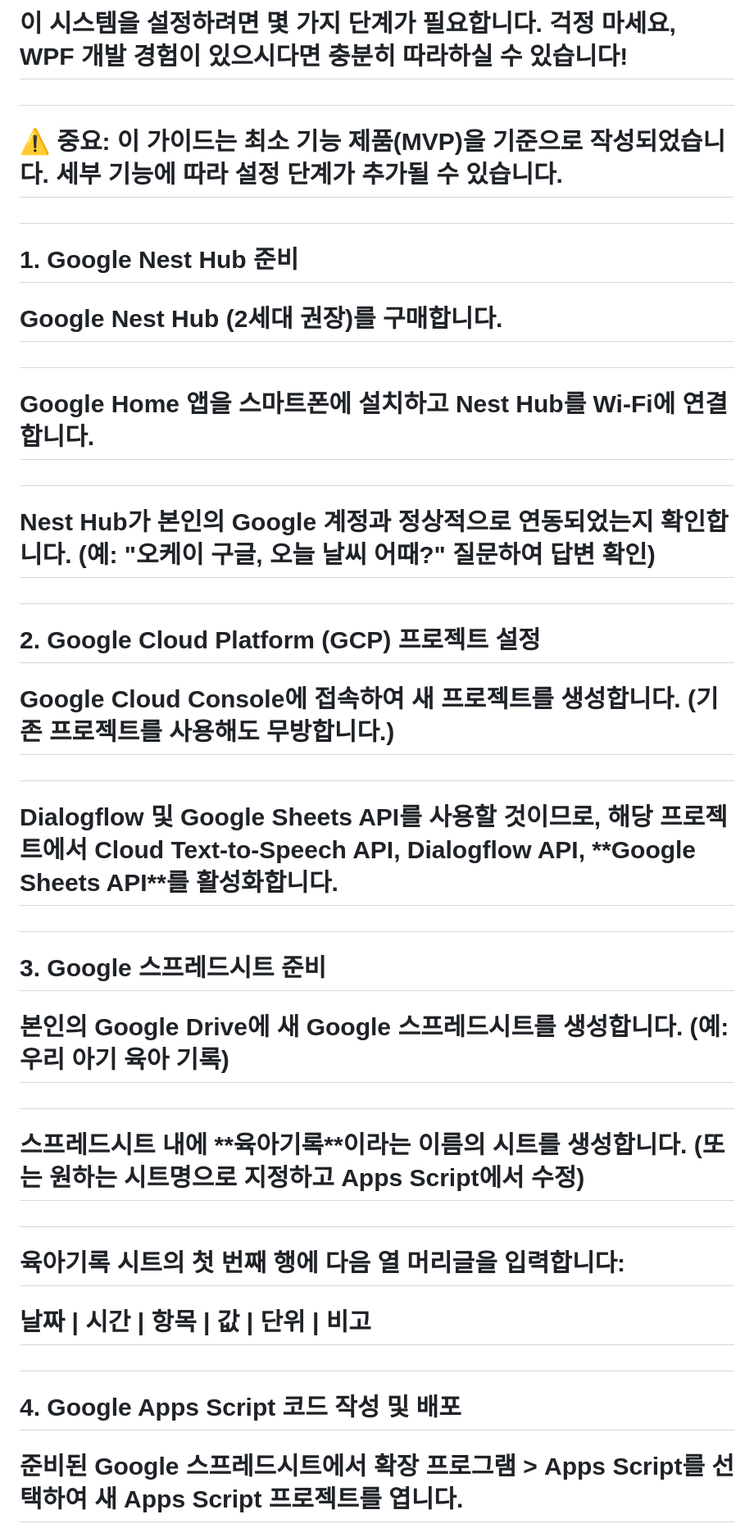
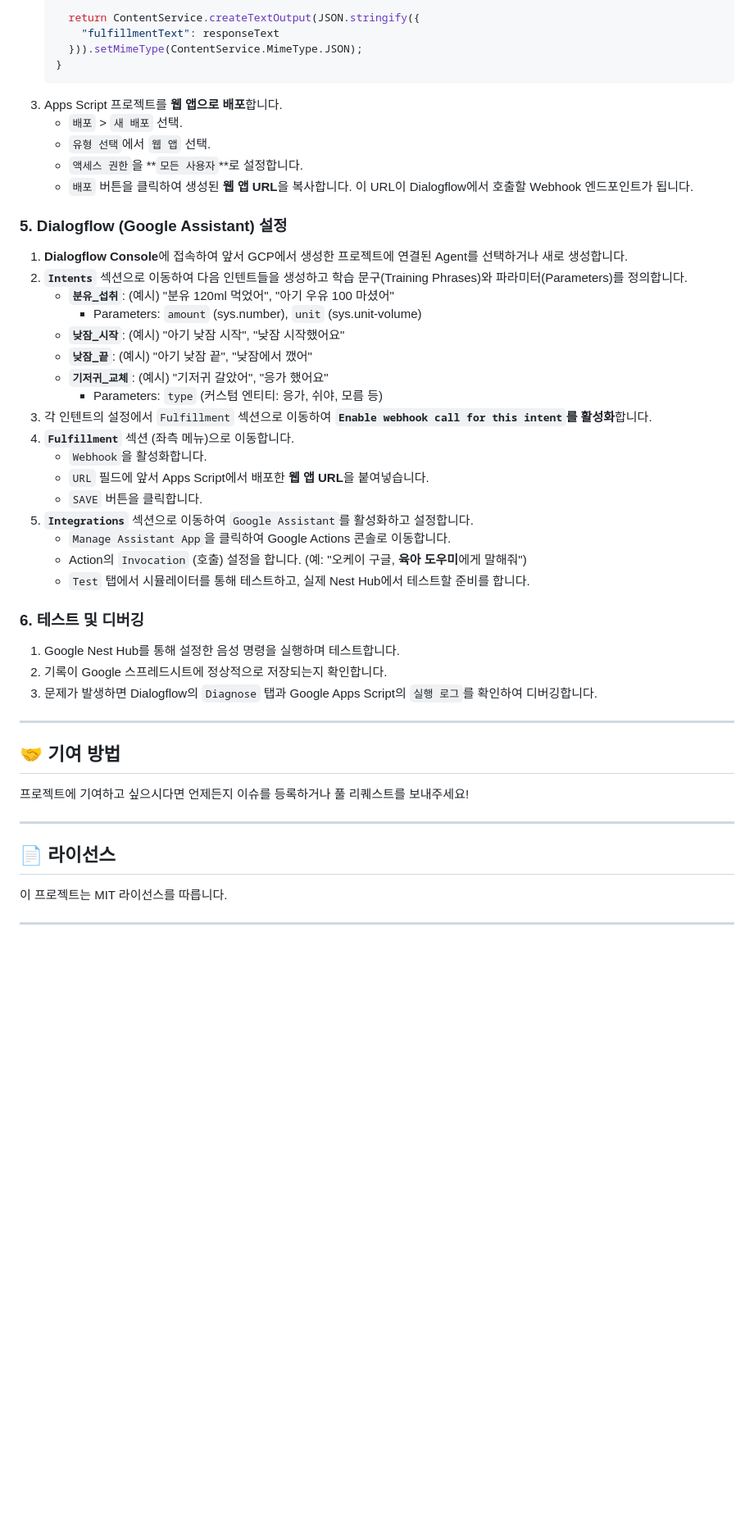
Before and after one commit to jaywapp/BabyRecorder, a Markdown page: README.md, the part around one of its changes. Shown at 82% size. GitHub-like rendering; blank space fills up the shorter version.

````diff
--- a/README.md
+++ b/README.md
@@ -50,53 +82,52 @@
 
-# 이 시스템을 설정하려면 몇 가지 단계가 필요합니다. 걱정 마세요, WPF 개발 경험이 있으시다면 충분히 따라하실 수 있습니다!
+      return ContentService.createTextOutput(JSON.stringify({
+        "fulfillmentText": responseText
+      })).setMimeType(ContentService.MimeType.JSON);
+    }
+    ```
+3.  Apps Script 프로젝트를 **웹 앱으로 배포**합니다.
+    * `배포` > `새 배포` 선택.
+    * `유형 선택`에서 `웹 앱` 선택.
+    * `액세스 권한`을 **`모든 사용자`**로 설정합니다.
+    * `배포` 버튼을 클릭하여 생성된 **웹 앱 URL**을 복사합니다. 이 URL이 Dialogflow에서 호출할 Webhook 엔드포인트가 됩니다.
 
-#
+### 5. Dialogflow (Google Assistant) 설정
 
-# ⚠️ 중요: 이 가이드는 최소 기능 제품(MVP)을 기준으로 작성되었습니다. 세부 기능에 따라 설정 단계가 추가될 수 있습니다.
+1.  **Dialogflow Console**에 접속하여 앞서 GCP에서 생성한 프로젝트에 연결된 Agent를 선택하거나 새로 생성합니다.
+2.  **`Intents`** 섹션으로 이동하여 다음 인텐트들을 생성하고 학습 문구(Training Phrases)와 파라미터(Parameters)를 정의합니다.
+    * **`분유_섭취`**: (예시) "분유 120ml 먹었어", "아기 우유 100 마셨어"
+        * Parameters: `amount` (sys.number), `unit` (sys.unit-volume)
+    * **`낮잠_시작`**: (예시) "아기 낮잠 시작", "낮잠 시작했어요"
+    * **`낮잠_끝`**: (예시) "아기 낮잠 끝", "낮잠에서 깼어"
+    * **`기저귀_교체`**: (예시) "기저귀 갈았어", "응가 했어요"
+        * Parameters: `type` (커스텀 엔티티: 응가, 쉬야, 모름 등)
+3.  각 인텐트의 설정에서 `Fulfillment` 섹션으로 이동하여 **`Enable webhook call for this intent`를 활성화**합니다.
+4.  **`Fulfillment`** 섹션 (좌측 메뉴)으로 이동합니다.
+    * `Webhook`을 활성화합니다.
+    * `URL` 필드에 앞서 Apps Script에서 배포한 **웹 앱 URL**을 붙여넣습니다.
+    * `SAVE` 버튼을 클릭합니다.
+5.  **`Integrations`** 섹션으로 이동하여 `Google Assistant`를 활성화하고 설정합니다.
+    * `Manage Assistant App`을 클릭하여 Google Actions 콘솔로 이동합니다.
+    * Action의 `Invocation` (호출) 설정을 합니다. (예: "오케이 구글, **육아 도우미**에게 말해줘")
+    * `Test` 탭에서 시뮬레이터를 통해 테스트하고, 실제 Nest Hub에서 테스트할 준비를 합니다.
 
-#
+### 6. 테스트 및 디버깅
 
-# 1\. Google Nest Hub 준비
+1.  Google Nest Hub를 통해 설정한 음성 명령을 실행하며 테스트합니다.
+2.  기록이 Google 스프레드시트에 정상적으로 저장되는지 확인합니다.
+3.  문제가 발생하면 Dialogflow의 `Diagnose` 탭과 Google Apps Script의 `실행 로그`를 확인하여 디버깅합니다.
 
-# Google Nest Hub (2세대 권장)를 구매합니다.
+---
 
-#
+## 🤝 기여 방법
 
-# Google Home 앱을 스마트폰에 설치하고 Nest Hub를 Wi-Fi에 연결합니다.
+프로젝트에 기여하고 싶으시다면 언제든지 이슈를 등록하거나 풀 리퀘스트를 보내주세요!
 
-#
+---
 
-# Nest Hub가 본인의 Google 계정과 정상적으로 연동되었는지 확인합니다. (예: "오케이 구글, 오늘 날씨 어때?" 질문하여 답변 확인)
+## 📄 라이선스
 
-#
+이 프로젝트는 MIT 라이선스를 따릅니다.
 
-# 2\. Google Cloud Platform (GCP) 프로젝트 설정
+---
 
-# Google Cloud Console에 접속하여 새 프로젝트를 생성합니다. (기존 프로젝트를 사용해도 무방합니다.)
-
-#
-
-# Dialogflow 및 Google Sheets API를 사용할 것이므로, 해당 프로젝트에서 Cloud Text-to-Speech API, Dialogflow API, \*\*Google Sheets API\*\*를 활성화합니다.
-
-#
-
-# 3\. Google 스프레드시트 준비
-
-# 본인의 Google Drive에 새 Google 스프레드시트를 생성합니다. (예: 우리 아기 육아 기록)
-
-#
-
-# 스프레드시트 내에 \*\*육아기록\*\*이라는 이름의 시트를 생성합니다. (또는 원하는 시트명으로 지정하고 Apps Script에서 수정)
-
-#
-
-# 육아기록 시트의 첫 번째 행에 다음 열 머리글을 입력합니다:
-
-# 날짜 | 시간 | 항목 | 값 | 단위 | 비고
-
-#
-
-# 4\. Google Apps Script 코드 작성 및 배포
-
-# 준비된 Google 스프레드시트에서 확장 프로그램 > Apps Script를 선택하여 새 Apps Script 프로젝트를 엽니다.
-
````
Also changed, not shown: other parts of README.md (+57 -211 lines).
